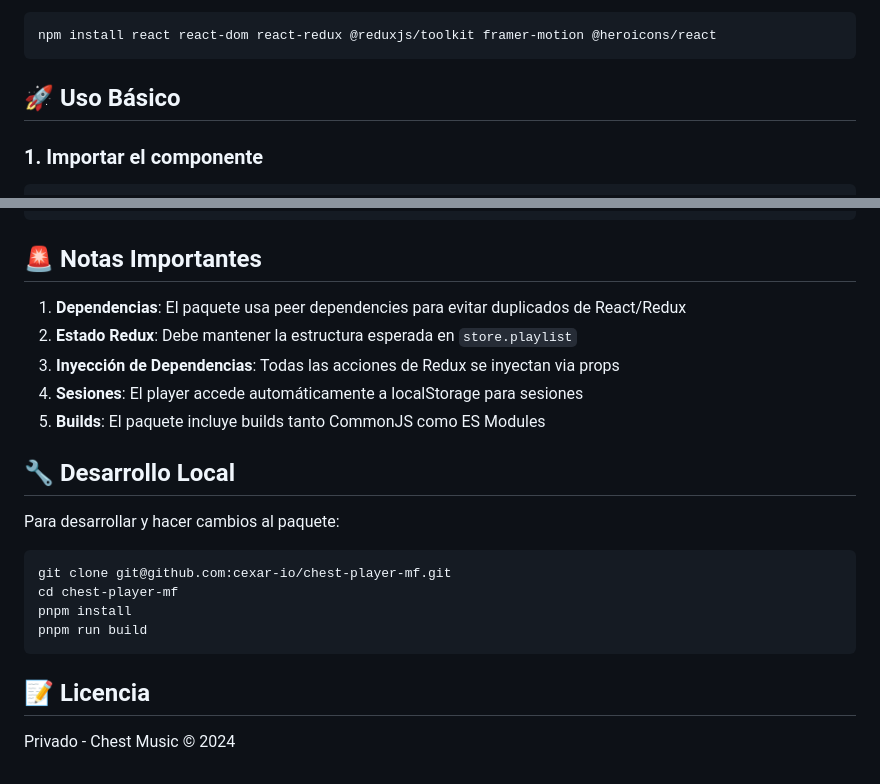
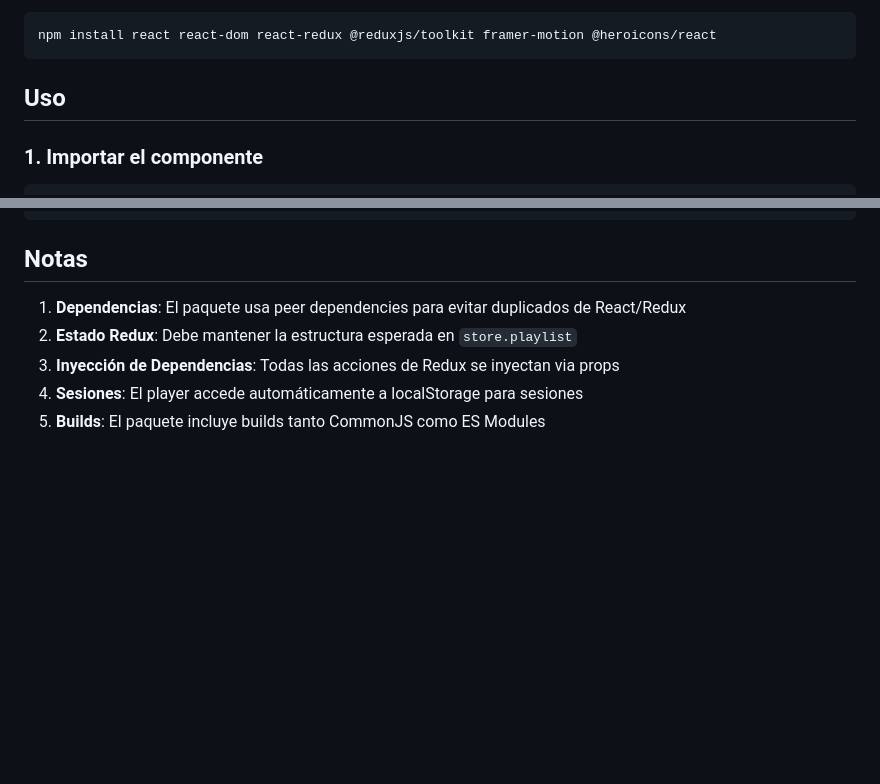
Before and after one commit to chest-music/chest-player-mf, a Markdown page: README.md, 2 parts joined by grey strips. Drawn GitHub-style; blank space fills up the shorter version.

````diff
--- a/README.md
+++ b/README.md
@@ -24,7 +24,7 @@ Asegúrate de tener instaladas las siguientes dependencias en tu proyecto princi
 npm install react react-dom react-redux @reduxjs/toolkit framer-motion @heroicons/react
 ```
 
-## 🚀 Uso Básico
+## Uso
 
 ### 1. Importar el componente
 
@@ -167,25 +126,10 @@ src/
 └── assets/              # Iconos SVG
 ```
 
-## 🚨 Notas Importantes
+##  Notas
 
 1. **Dependencias**: El paquete usa peer dependencies para evitar duplicados de React/Redux
 2. **Estado Redux**: Debe mantener la estructura esperada en `store.playlist`
 3. **Inyección de Dependencias**: Todas las acciones de Redux se inyectan via props
 4. **Sesiones**: El player accede automáticamente a localStorage para sesiones
 5. **Builds**: El paquete incluye builds tanto CommonJS como ES Modules
-
-## 🔧 Desarrollo Local
-
-Para desarrollar y hacer cambios al paquete:
-
-```bash
-git clone git@github.com:cexar-io/chest-player-mf.git
-cd chest-player-mf
-pnpm install
-pnpm run build
-```
-
-## 📝 Licencia
-
-Privado - Chest Music © 2024
````
Also changed, not shown: other parts of README.md (+2 -43 lines).
